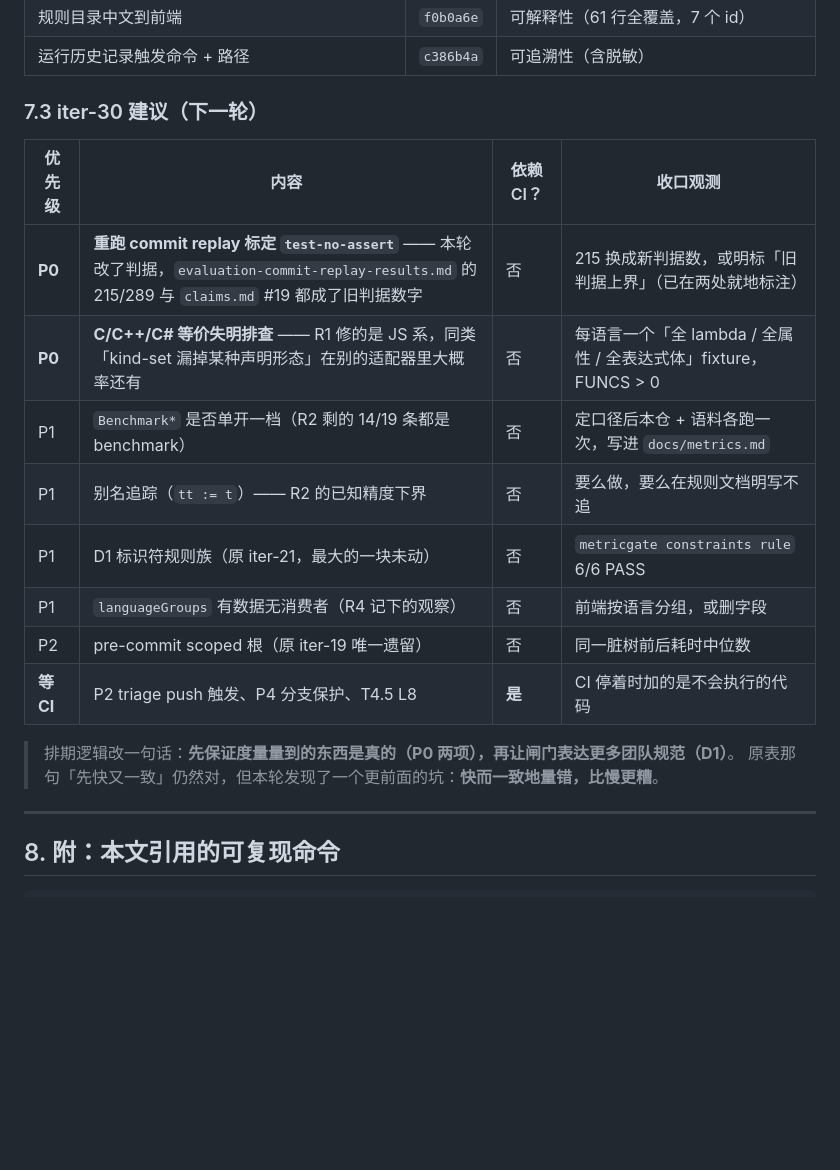
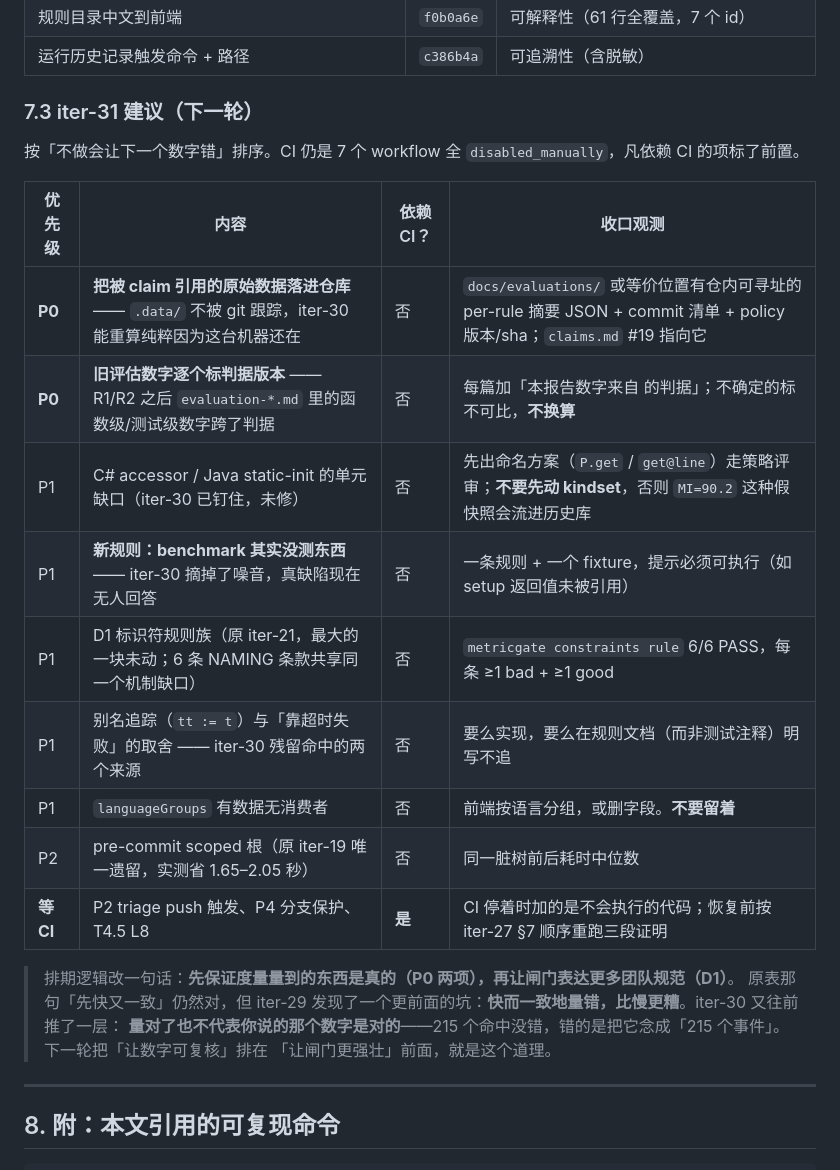
Before and after one commit to OliverYang/metricGate, a Markdown page: docs/research/product-evolution-directions-2026-10.md, the part around one of its changes. GitHub-like rendering; blank space fills up the shorter version.

```diff
--- a/docs/research/product-evolution-directions-2026-10.md
+++ b/docs/research/product-evolution-directions-2026-10.md
@@ -450,21 +471,26 @@ Lost-in-the-Middle）。真正的问题是：**默认预算选错会让 required
 | 规则目录中文到前端 | `f0b0a6e` | 可解释性（61 行全覆盖，7 个 id） |
 | 运行历史记录触发命令 + 路径 | `c386b4a` | 可追溯性（含脱敏） |
 
-### 7.3 iter-30 建议（下一轮）
+### 7.3 iter-31 建议（下一轮）
+
+按「不做会让下一个数字错」排序。CI 仍是 7 个 workflow 全 `disabled_manually`，凡依赖 CI 的项标了前置。
 
 | 优先级 | 内容 | 依赖 CI？ | 收口观测 |
 |---|---|---|---|
-| **P0** | **重跑 commit replay 标定 `test-no-assert`** —— 本轮改了判据，`evaluation-commit-replay-results.md` 的 215/289 与 `claims.md` #19 都成了旧判据数字 | 否 | 215 换成新判据数，或明标「旧判据上界」（已在两处就地标注） |
-| **P0** | **C/C++/C# 等价失明排查** —— R1 修的是 JS 系，同类「kind-set 漏掉某种声明形态」在别的适配器里大概率还有 | 否 | 每语言一个「全 lambda / 全属性 / 全表达式体」fixture，FUNCS > 0 |
-| P1 | `Benchmark*` 是否单开一档（R2 剩的 14/19 条都是 benchmark） | 否 | 定口径后本仓 + 语料各跑一次，写进 `docs/metrics.md` |
-| P1 | 别名追踪（`tt := t`）—— R2 的已知精度下界 | 否 | 要么做，要么在规则文档明写不追 |
-| P1 | D1 标识符规则族（原 iter-21，最大的一块未动） | 否 | `metricgate constraints rule` 6/6 PASS |
-| P1 | `languageGroups` 有数据无消费者（R4 记下的观察） | 否 | 前端按语言分组，或删字段 |
-| P2 | pre-commit scoped 根（原 iter-19 唯一遗留） | 否 | 同一脏树前后耗时中位数 |
-| **等 CI** | P2 triage push 触发、P4 分支保护、T4.5 L8 | **是** | CI 停着时加的是不会执行的代码 |
+| **P0** | **把被 claim 引用的原始数据落进仓库** —— `.data/` 不被 git 跟踪，iter-30 能重算纯粹因为这台机器还在 | 否 | `docs/evaluations/` 或等价位置有仓内可寻址的 per-rule 摘要 JSON + commit 清单 + policy 版本/sha；`claims.md` #19 指向它 |
+| **P0** | **旧评估数字逐个标判据版本** —— R1/R2 之后 `evaluation-*.md` 里的函数级/测试级数字跨了判据 | 否 | 每篇加「本报告数字来自 <commit> 的判据」；不确定的标不可比，**不换算** |
+| P1 | C# accessor / Java static-init 的单元缺口（iter-30 已钉住，未修） | 否 | 先出命名方案（`P.get` / `get@line`）走策略评审；**不要先动 kindset**，否则 `MI=90.2` 这种假快照会流进历史库 |
+| P1 | **新规则：benchmark 其实没测东西** —— iter-30 摘掉了噪音，真缺陷现在无人回答 | 否 | 一条规则 + 一个 fixture，提示必须可执行（如 setup 返回值未被引用） |
+| P1 | D1 标识符规则族（原 iter-21，最大的一块未动；6 条 NAMING 条款共享同一个机制缺口） | 否 | `metricgate constraints rule` 6/6 PASS，每条 ≥1 bad + ≥1 good |
+| P1 | 别名追踪（`tt := t`）与「靠超时失败」的取舍 —— iter-30 残留命中的两个来源 | 否 | 要么实现，要么在规则文档（而非测试注释）明写不追 |
+| P1 | `languageGroups` 有数据无消费者 | 否 | 前端按语言分组，或删字段。**不要留着** |
+| P2 | pre-commit scoped 根（原 iter-19 唯一遗留，实测省 1.65–2.05 秒） | 否 | 同一脏树前后耗时中位数 |
+| **等 CI** | P2 triage push 触发、P4 分支保护、T4.5 L8 | **是** | CI 停着时加的是不会执行的代码；恢复前按 iter-27 §7 顺序重跑三段证明 |
 
 > 排期逻辑改一句话：**先保证度量量到的东西是真的（P0 两项），再让闸门表达更多团队规范（D1）**。
-> 原表那句「先快又一致」仍然对，但本轮发现了一个更前面的坑：**快而一致地量错，比慢更糟**。
+> 原表那句「先快又一致」仍然对，但 iter-29 发现了一个更前面的坑：**快而一致地量错，比慢更糟**。iter-30 又往前推了一层：
+> **量对了也不代表你说的那个数字是对的**——215 个命中没错，错的是把它念成「215 个事件」。下一轮把「让数字可复核」排在
+> 「让闸门更强壮」前面，就是这个道理。
 
 
 ---
```
Also changed, not shown: other parts of docs/research/product-evolution-directions-2026-10.md (+22 -1 lines), docs/README.md (+2 -1 lines), docs/iterations/iter-30-recalibration-and-benchmark-scope.md (added, +117 -0 lines).
